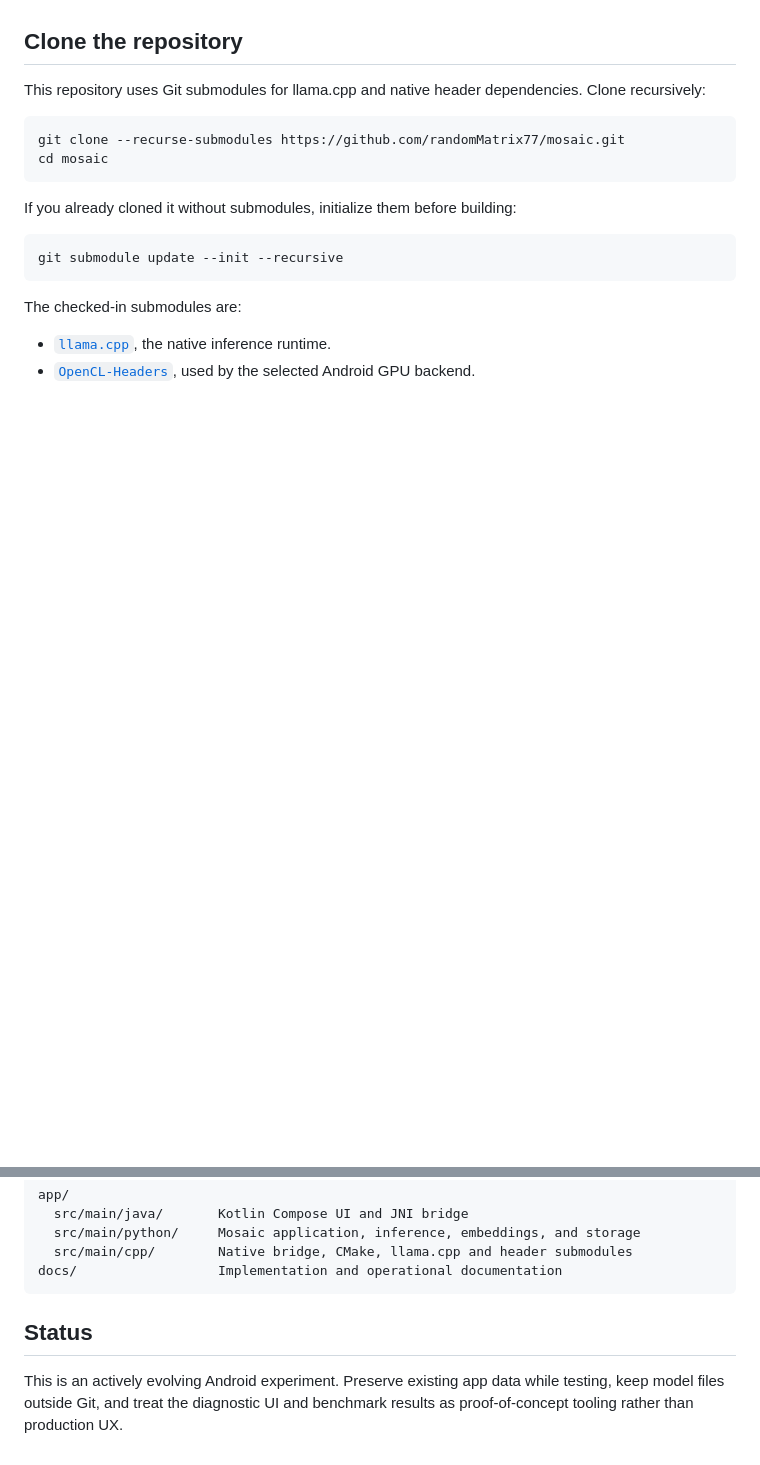
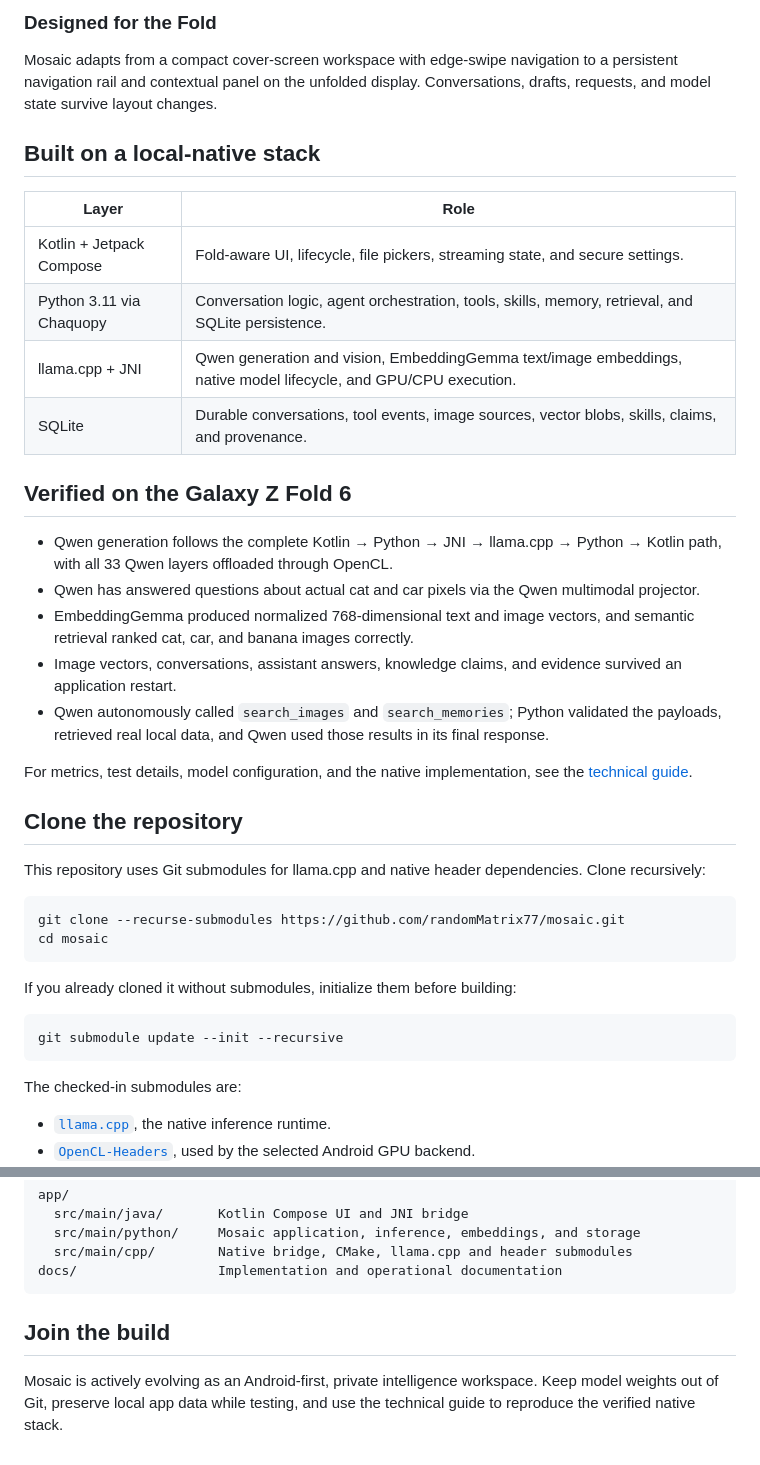
Before and after one commit to randomMatrix77/mosaic, a Markdown page: README.md, 2 parts joined by grey strips. Rendered like a GitHub page; blank space fills up the shorter version.

````diff
--- a/README.md
+++ b/README.md
@@ -27,3 +45,25 @@ Mosaic does **not** yet include RAG, document ingestion, automatic indexing, bac
+### Designed for the Fold
+
+Mosaic adapts from a compact cover-screen workspace with edge-swipe navigation to a persistent navigation rail and contextual panel on the unfolded display. Conversations, drafts, requests, and model state survive layout changes.
+
+## Built on a local-native stack
+
+| Layer | Role |
+| --- | --- |
+| Kotlin + Jetpack Compose | Fold-aware UI, lifecycle, file pickers, streaming state, and secure settings. |
+| Python 3.11 via Chaquopy | Conversation logic, agent orchestration, tools, skills, memory, retrieval, and SQLite persistence. |
+| llama.cpp + JNI | Qwen generation and vision, EmbeddingGemma text/image embeddings, native model lifecycle, and GPU/CPU execution. |
+| SQLite | Durable conversations, tool events, image sources, vector blobs, skills, claims, and provenance. |
+
+## Verified on the Galaxy Z Fold 6
+
+- Qwen generation follows the complete Kotlin → Python → JNI → llama.cpp → Python → Kotlin path, with all 33 Qwen layers offloaded through OpenCL.
+- Qwen has answered questions about actual cat and car pixels via the Qwen multimodal projector.
+- EmbeddingGemma produced normalized 768-dimensional text and image vectors, and semantic retrieval ranked cat, car, and banana images correctly.
+- Image vectors, conversations, assistant answers, knowledge claims, and evidence survived an application restart.
+- Qwen autonomously called `search_images` and `search_memories`; Python validated the payloads, retrieved real local data, and Qwen used those results in its final response.
+
+For metrics, test details, model configuration, and the native implementation, see the [technical guide](docs/TECHNICAL.md).
 
 ## Clone the repository
 
@@ -142,6 +136,6 @@ app/
 docs/                  Implementation and operational documentation
 ```
 
-## Status
+## Join the build
 
-This is an actively evolving Android experiment. Preserve existing app data while testing, keep model files outside Git, and treat the diagnostic UI and benchmark results as proof-of-concept tooling rather than production UX.
+Mosaic is actively evolving as an Android-first, private intelligence workspace. Keep model weights out of Git, preserve local app data while testing, and use the technical guide to reproduce the verified native stack.
````
Also changed, not shown: other parts of README.md (+35 -63 lines), docs/TECHNICAL.md (+16 -1 lines).
